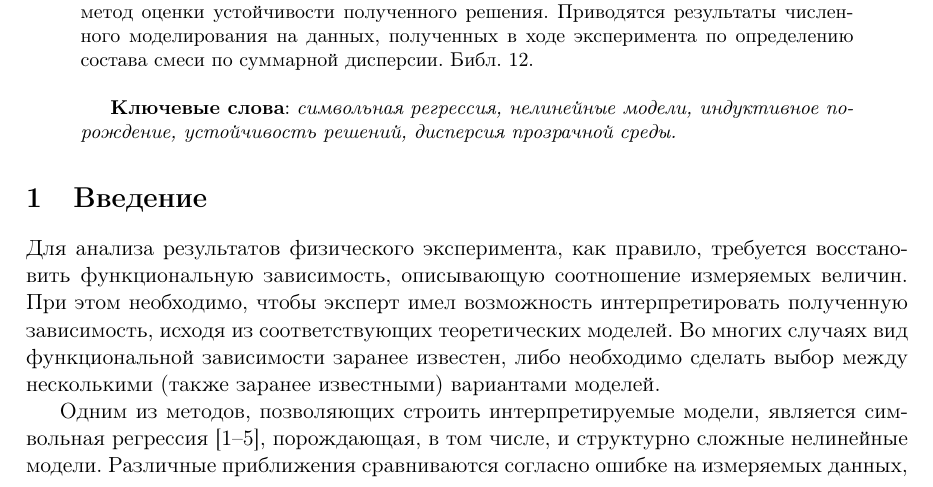
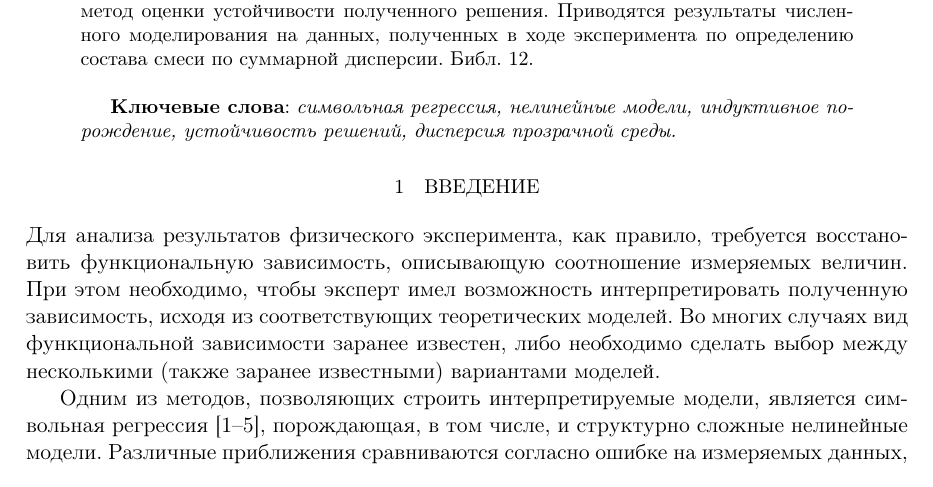
Before and after one commit to 0xd34df00d/RefractOptics, a LaTeX paper (doc/Rudoy2012Optics.tex): part of page 1 of 13, cut so that both start at the same text. Compiled offline with pdfLaTeX.

Commit message:
Uppercase section names.

```diff
--- a/doc/Rudoy2012Optics.tex
+++ b/doc/Rudoy2012Optics.tex
@@ -23,6 +23,7 @@
 \usepackage{xfrac}
 \usepackage{comment}
 \usepackage{rotating}
+\usepackage{sectsty}
 \usetikzlibrary{shapes,arrows}
 \usetikzlibrary{decorations.pathmorphing}
 
@@ -34,6 +35,8 @@
     \@title
   \end{center}%
 }
+
+\sectionfont{\centering\normalfont\small\MakeUppercase}
 
 %\renewcommand{\section}{\@startsection {section}{1}%
 %  \z@{.7\linespacing\@plus\linespacing}{.5\linespacing}%
```
